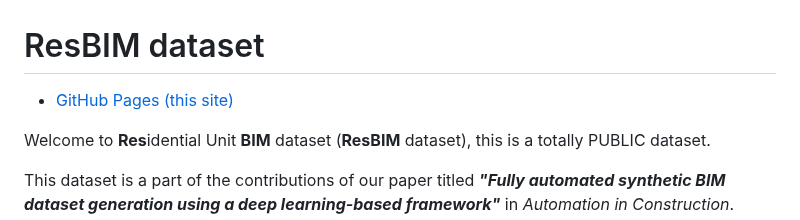
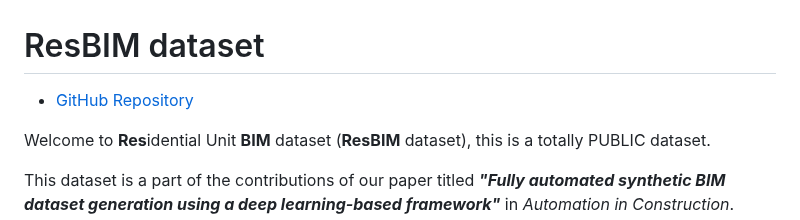
Before and after one commit to RogerLiang0725/ResBIM, a Markdown page: index.md, the part around the change. Drawn GitHub-style.

```diff
--- a/index.md
+++ b/index.md
@@ -1,6 +1,6 @@
 # ResBIM dataset
 
-- [GitHub Pages (this site)](https://rogerliang0725.github.io/ResBIM/)
+- [GitHub Repository](https://github.com/RogerLiang0725/ResBIM)
 
 Welcome to **Res**idential Unit **BIM** dataset (**ResBIM** dataset), this is a totally PUBLIC dataset.
 
```
